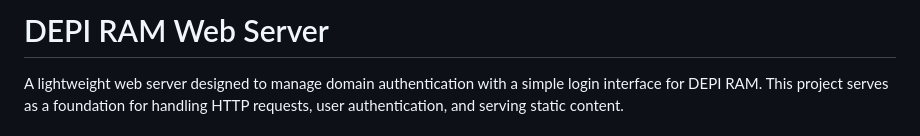
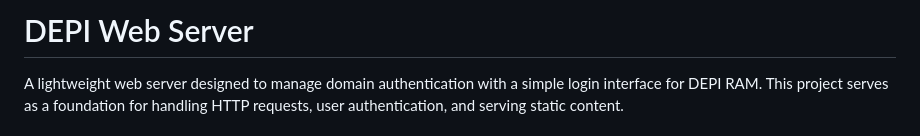
Before and after one commit to shimaaf0uad/Web_Server, a Markdown page: README.md, the part around the change. GitHub-like rendering.

```diff
--- a/README.md
+++ b/README.md
@@ -1,4 +1,4 @@
-# DEPI RAM Web Server
+# DEPI Web Server
 
 
 
```
